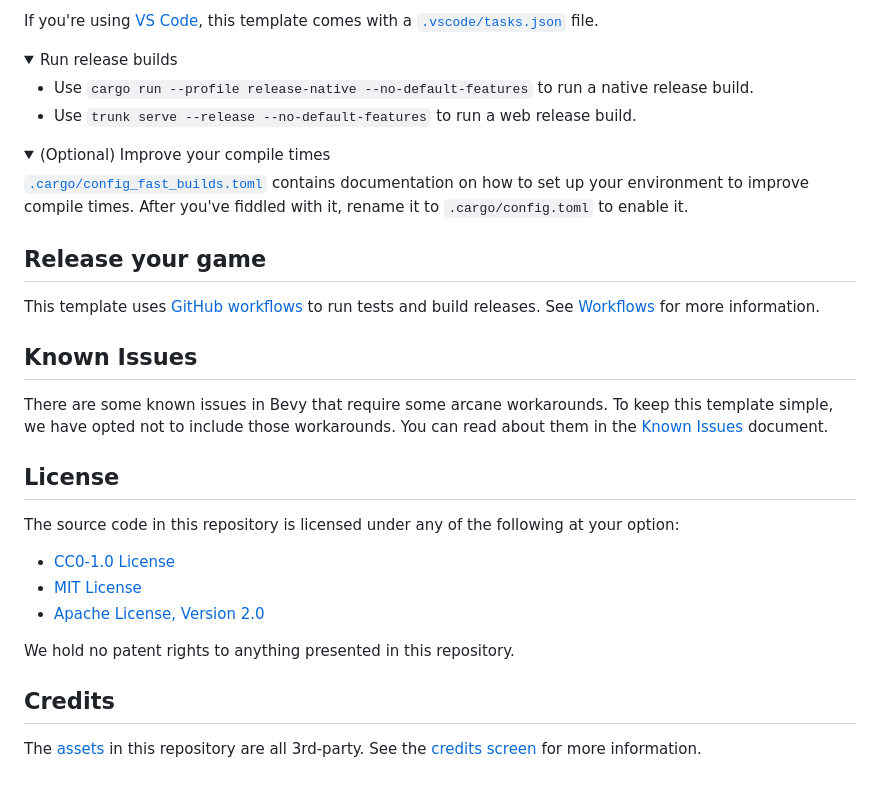
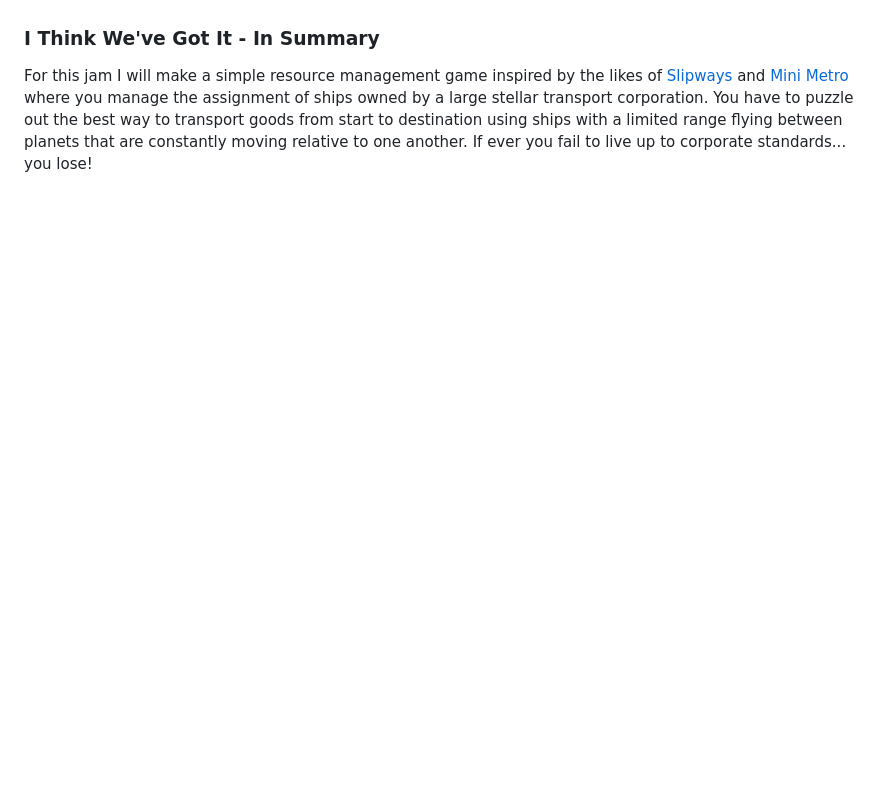
Before and after one commit to bardunbar/bevy-jam-cycles, a Markdown page: README.md, the part around one of its changes. Drawn GitHub-style; folded sections open; blank space fills up the shorter version.

Commit message:
Brainstorming Readme Update

```diff
--- a/README.md
+++ b/README.md
@@ -72,42 +44,2 @@ Running your game locally is very simple:
-If you're using [VS Code](https://code.visualstudio.com/), this template comes with a [`.vscode/tasks.json`](./.vscode/tasks.json) file.
-
-<details>
-  <summary>Run release builds</summary>
-
-- Use `cargo run --profile release-native --no-default-features` to run a native release build.
-- Use `trunk serve --release --no-default-features` to run a web release build.
-
-</details>
-
-<details>
-    <summary>(Optional) Improve your compile times</summary>
-
-[`.cargo/config_fast_builds.toml`](./.cargo/config_fast_builds.toml) contains documentation on how to set up your environment to improve compile times.
-After you've fiddled with it, rename it to `.cargo/config.toml` to enable it.
-
-</details>
-
-## Release your game
-
-This template uses [GitHub workflows](https://docs.github.com/en/actions/using-workflows) to run tests and build releases.
-See [Workflows](./docs/workflows.md) for more information.
-
-## Known Issues
-
-There are some known issues in Bevy that require some arcane workarounds.
-To keep this template simple, we have opted not to include those workarounds.
-You can read about them in the [Known Issues](./docs/known-issues.md) document.
-
-## License
-
-The source code in this repository is licensed under any of the following at your option:
-
-- [CC0-1.0 License](./LICENSE-CC0-1.0.txt)
-- [MIT License](./LICENSE-MIT.txt)
-- [Apache License, Version 2.0](./LICENSE-Apache-2.0.txt)
-
-We hold no patent rights to anything presented in this repository.
-
-## Credits
-
-The [assets](./assets) in this repository are all 3rd-party. See the [credits screen](./src/screen/credits.rs) for more information.
+### I Think We've Got It - In Summary
+For this jam I will make a simple resource management game inspired by the likes of [Slipways](https://store.steampowered.com/app/1264280/Slipways/) and [Mini Metro](https://store.steampowered.com/app/287980/Mini_Metro/) where you manage the assignment of ships owned by a large stellar transport corporation. You have to puzzle out the best way to transport goods from start to destination using ships with a limited range flying between planets that are constantly moving relative to one another. If ever you fail to live up to corporate standards... you lose!
```
Also changed, not shown: other parts of README.md (+26 -54 lines).
